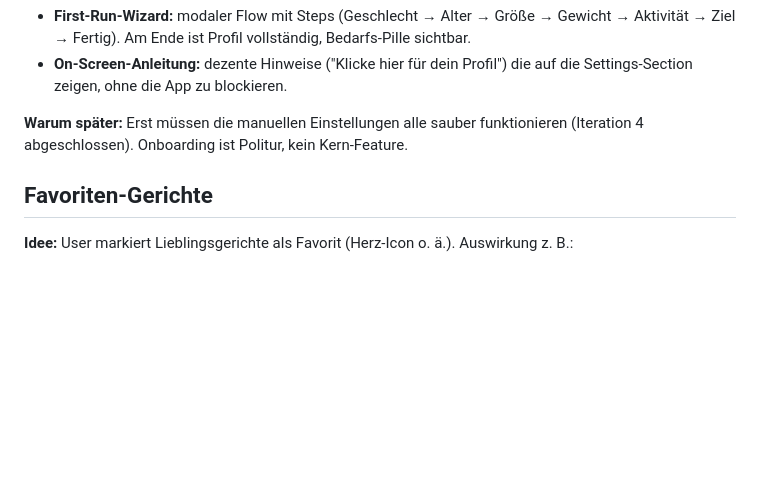
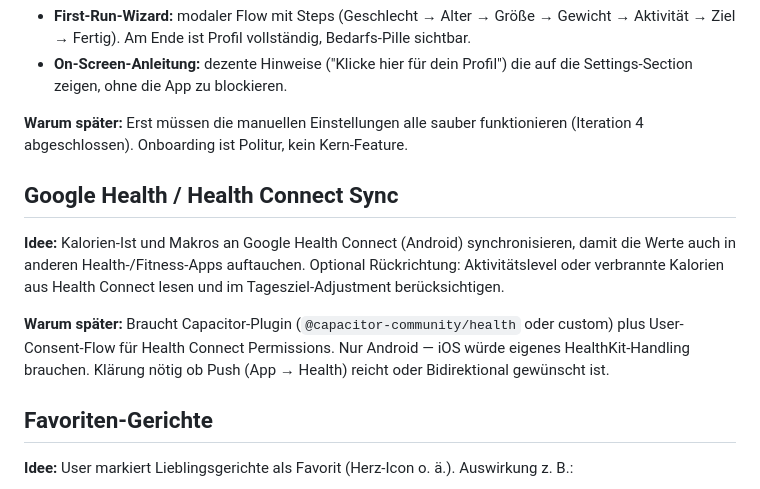
Before and after one commit to shogun160/mahlzeit-app, a Markdown page: docs/redesign/backlog.md, the part around the change. Rendered like a GitHub page; blank space fills up the shorter version.

Commit message:
docs(backlog): google health / health connect sync
Kalorien-Ist + Makros nach Health Connect pushen (Android). Optional
Rückrichtung für Aktivitätslevel-Adjustment. Braucht Capacitor-Plugin
plus Permission-Flow.

Co-Authored-By: Claude Opus 4.7 (1M context) <noreply@anthropic.com>

```diff
--- a/docs/redesign/backlog.md
+++ b/docs/redesign/backlog.md
@@ -10,6 +10,12 @@ Ideen, die nicht direkt in einer Iteration umgesetzt werden, aber nicht verloren
 - **On-Screen-Anleitung:** dezente Hinweise ("Klicke hier für dein Profil") die auf die Settings-Section zeigen, ohne die App zu blockieren.
 
 **Warum später:** Erst müssen die manuellen Einstellungen alle sauber funktionieren (Iteration 4 abgeschlossen). Onboarding ist Politur, kein Kern-Feature.
+
+## Google Health / Health Connect Sync
+
+**Idee:** Kalorien-Ist und Makros an Google Health Connect (Android) synchronisieren, damit die Werte auch in anderen Health-/Fitness-Apps auftauchen. Optional Rückrichtung: Aktivitätslevel oder verbrannte Kalorien aus Health Connect lesen und im Tagesziel-Adjustment berücksichtigen.
+
+**Warum später:** Braucht Capacitor-Plugin (`@capacitor-community/health` oder custom) plus User-Consent-Flow für Health Connect Permissions. Nur Android — iOS würde eigenes HealthKit-Handling brauchen. Klärung nötig ob Push (App → Health) reicht oder Bidirektional gewünscht ist.
 
 ## Favoriten-Gerichte
 
```
